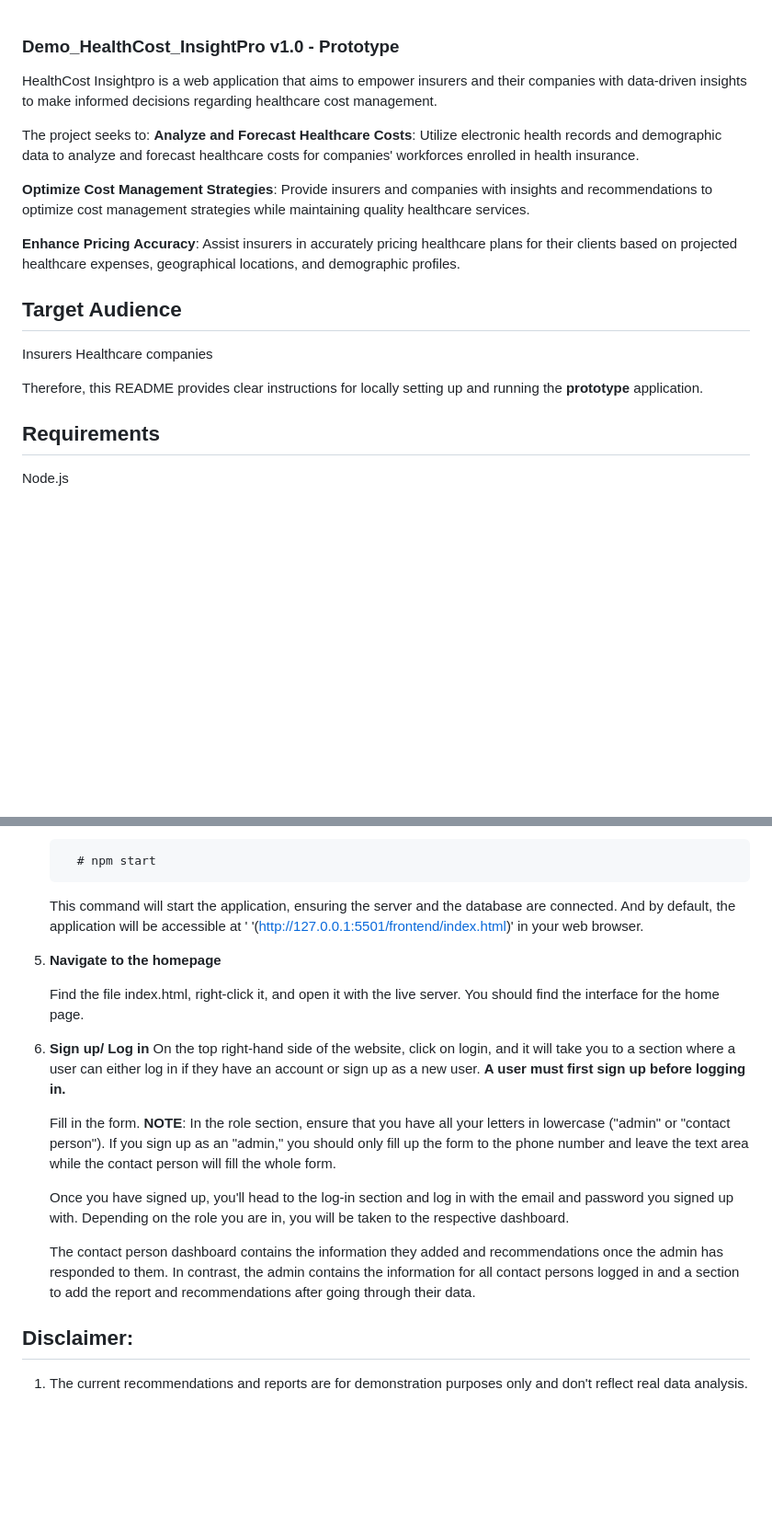
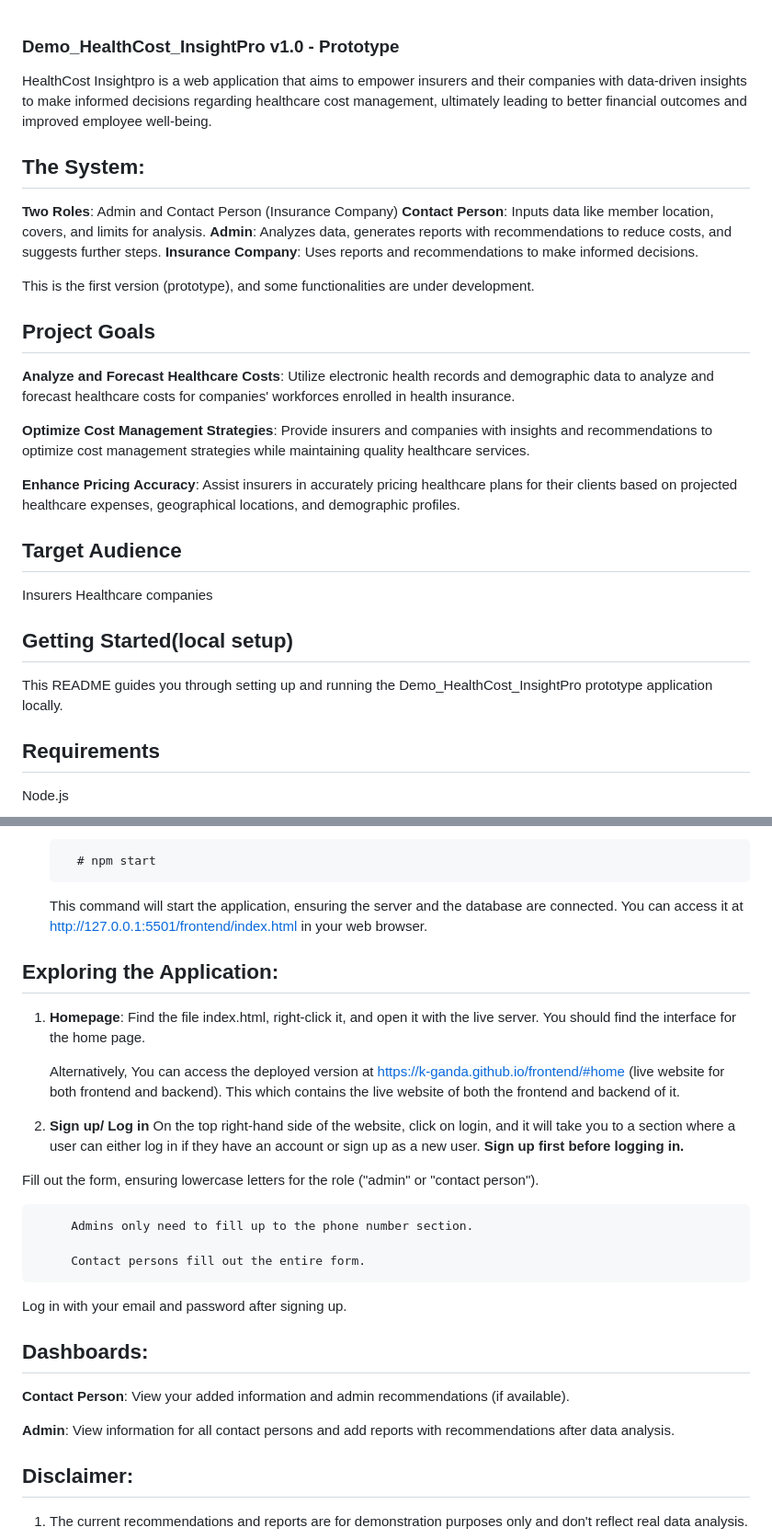
Before and after one commit to k-ganda/demo_HealthCost_InsightPro, a Markdown page: README.md, 2 parts joined by grey strips. Shown at 92% size. Drawn GitHub-style; blank space fills up the shorter version.

```diff
--- a/README.md
+++ b/README.md
@@ -1,7 +1,16 @@
 ### Demo_HealthCost_InsightPro v1.0 - Prototype
-HealthCost Insightpro is a web application that aims to empower insurers and their companies with data-driven insights to make informed decisions regarding healthcare cost management.
+HealthCost Insightpro is a web application that aims to empower insurers and their companies with data-driven insights to make informed decisions regarding healthcare cost management, ultimately leading to better financial outcomes and improved employee well-being.
 
-The project seeks to:
+## The System:
+
+**Two Roles**: Admin and Contact Person (Insurance Company)
+**Contact Person**: Inputs data like member location, covers, and limits for analysis.
+**Admin**: Analyzes data, generates reports with recommendations to reduce costs, and suggests further steps.
+**Insurance Company**: Uses reports and recommendations to make informed decisions.
+
+This is the first version (prototype), and some functionalities are under development.
+
+## Project Goals
 **Analyze and Forecast Healthcare Costs**: Utilize electronic health records and demographic data to analyze and forecast healthcare costs for companies' workforces enrolled in  health insurance.
 
 **Optimize Cost Management Strategies**: Provide insurers and companies with insights and recommendations to optimize cost management strategies while maintaining quality healthcare services.
@@ -12,7 +21,8 @@ The project seeks to:
 Insurers
 Healthcare companies
 
-Therefore, this README provides clear instructions for locally setting up and running the **prototype** application.
+## Getting Started(local setup)
+This README guides you through setting up and running the Demo_HealthCost_InsightPro prototype application locally.
 
 ## Requirements
 Node.js
@@ -47,23 +57,33 @@ After cloning, move into the directory:
 
          # npm start
 
-   This command will start the application, ensuring the server and the database are connected. And by default, the application will be accessible at ' '(http://127.0.0.1:5501/frontend/index.html)' in your web browser.
+   This command will start the application, ensuring the server and the database are connected. You can access it at http://127.0.0.1:5501/frontend/index.html in your web browser.
 
-7. **Navigate to the homepage**
+## Exploring the Application:
 
+1. **Homepage**:
    Find the file index.html, right-click it, and open it with the live server. You should find the interface for the home page.
 
-8. **Sign up/ Log in**
-   On the top right-hand side of the website, click on login, and it will take you to a section where a user can either log in if they have an account or sign up as a new user.
-   **A user must first sign up before logging in.**
-
-   Fill in the form. **NOTE**: In the role section, ensure that you have all your letters in lowercase ("admin" or "contact person"). If you sign up as an "admin," you should only fill up the form to the phone number and leave the text area while the contact person will fill the whole form.
-
-   Once you have signed up, you'll head to the log-in section and log in with the email and password you signed up with. Depending on the role you are in, you will be taken to the respective dashboard.
+   Alternatively, You can access the deployed version at https://k-ganda.github.io/frontend/#home (live website for both frontend and backend).
+   This which contains the live website of both the frontend and backend of it.
 
 
-   The contact person dashboard contains the information they added and recommendations once the admin has responded to them. In contrast, the admin contains the information for all contact persons logged in and a section to add the report and recommendations after going through their data.
+2. **Sign up/ Log in**
+   On the top right-hand side of the website, click on login, and it will take you to a section where a user can either log in if they have an account or sign up as a new user.
+   **Sign up first before logging in.**
 
+  Fill out the form, ensuring lowercase letters for the role ("admin" or "contact person").
+
+         Admins only need to fill up to the phone number section.
+
+         Contact persons fill out the entire form.
+
+ Log in with your email and password after signing up.
+
+ ## Dashboards:
+  **Contact Person**: View your added information and admin recommendations (if available).
+
+**Admin**: View information for all contact persons and add reports with recommendations after data analysis.
 
 
 
```
Also changed, not shown: other parts of README.md (+1 -1 lines).
